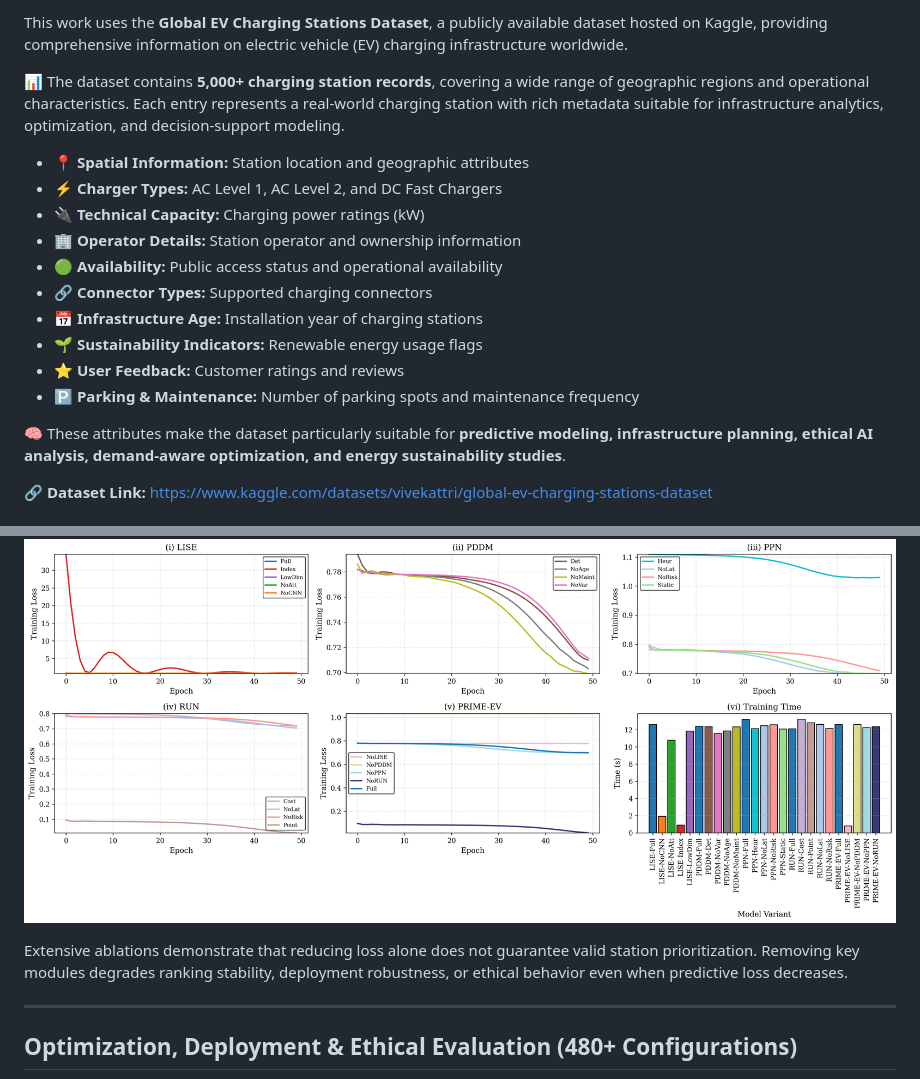
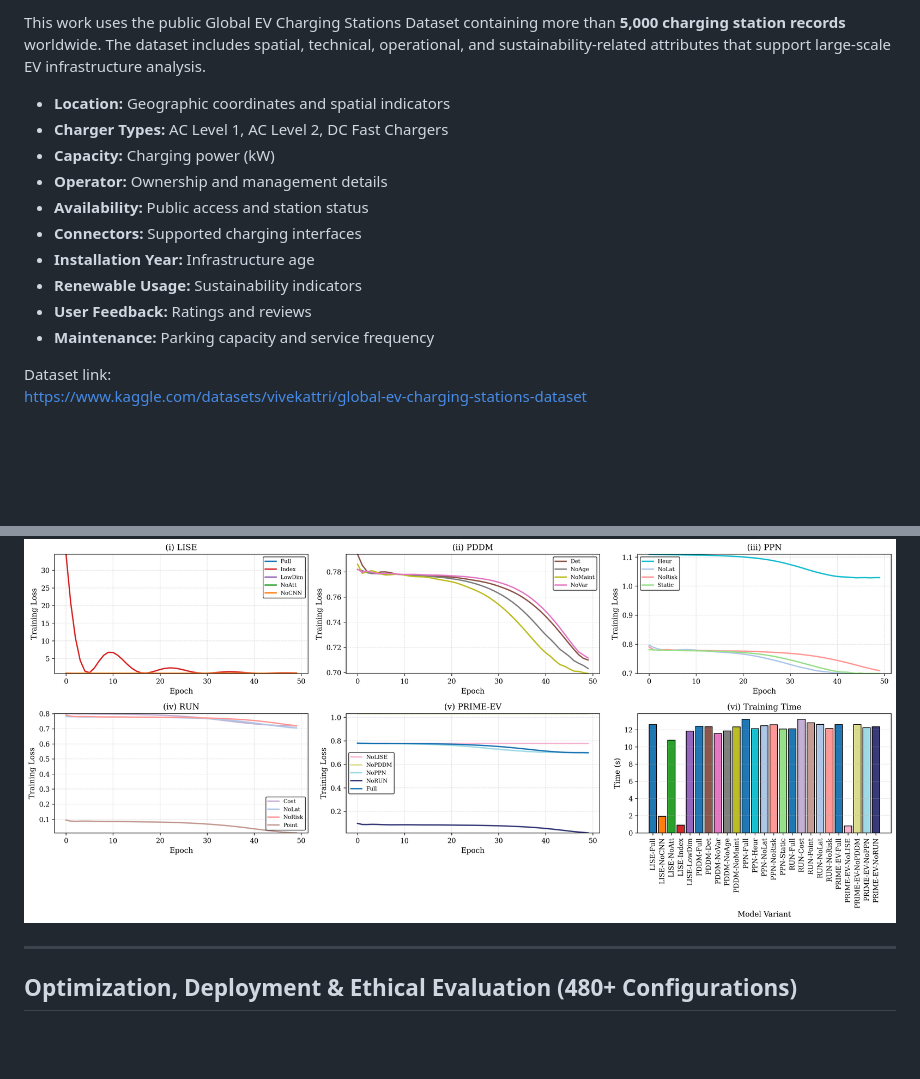
Before and after one commit to mishaurooj/PRIME-EV, a Markdown page: README.md, 2 parts joined by grey strips. Drawn GitHub-style; blank space fills up the shorter version.

```diff
--- a/README.md
+++ b/README.md
@@ -54,39 +46,22 @@ The framework consists of four tightly coupled modules:
 
-<p>
-This work uses the <b>Global EV Charging Stations Dataset</b>, a publicly available dataset hosted on Kaggle,
-providing comprehensive information on electric vehicle (EV) charging infrastructure worldwide.
-</p>
-
-<p>
-📊 The dataset contains <b>5,000+ charging station records</b>, covering a wide range of geographic regions
-and operational characteristics. Each entry represents a real-world charging station with rich metadata
-suitable for infrastructure analytics, optimization, and decision-support modeling.
-</p>
+This work uses the public Global EV Charging Stations Dataset containing more than <b>5,000 charging station records</b> worldwide.
+The dataset includes spatial, technical, operational, and sustainability-related attributes that support large-scale EV infrastructure analysis.
 
 <ul>
-  <li><b>📍 Spatial Information:</b> Station location and geographic attributes</li>
-  <li><b>⚡ Charger Types:</b> AC Level 1, AC Level 2, and DC Fast Chargers</li>
-  <li><b>🔌 Technical Capacity:</b> Charging power ratings (kW)</li>
-  <li><b>🏢 Operator Details:</b> Station operator and ownership information</li>
-  <li><b>🟢 Availability:</b> Public access status and operational availability</li>
-  <li><b>🔗 Connector Types:</b> Supported charging connectors</li>
-  <li><b>📅 Infrastructure Age:</b> Installation year of charging stations</li>
-  <li><b>🌱 Sustainability Indicators:</b> Renewable energy usage flags</li>
-  <li><b>⭐ User Feedback:</b> Customer ratings and reviews</li>
-  <li><b>🅿️ Parking & Maintenance:</b> Number of parking spots and maintenance frequency</li>
+<li><b>Location:</b> Geographic coordinates and spatial indicators</li>
+<li><b>Charger Types:</b> AC Level 1, AC Level 2, DC Fast Chargers</li>
+<li><b>Capacity:</b> Charging power (kW)</li>
+<li><b>Operator:</b> Ownership and management details</li>
+<li><b>Availability:</b> Public access and station status</li>
+<li><b>Connectors:</b> Supported charging interfaces</li>
+<li><b>Installation Year:</b> Infrastructure age</li>
+<li><b>Renewable Usage:</b> Sustainability indicators</li>
+<li><b>User Feedback:</b> Ratings and reviews</li>
+<li><b>Maintenance:</b> Parking capacity and service frequency</li>
 </ul>
 
-<p>
-🧠 These attributes make the dataset particularly suitable for <b>predictive modeling, infrastructure planning,
-ethical AI analysis, demand-aware optimization, and energy sustainability studies</b>.
-</p>
-
-<p style="margin-bottom:0;">
-🔗 <b>Dataset Link:</b>
-<a href="https://www.kaggle.com/datasets/vivekattri/global-ev-charging-stations-dataset" target="_blank">
+Dataset link:
 https://www.kaggle.com/datasets/vivekattri/global-ev-charging-stations-dataset
-</a>
-</p>
 
 </div>
 
@@ -229,8 +119,6 @@ Green indicates best values; red indicates worst values within each module.
 ## Ablation Analysis (25+ Models)
 
 ![Ablation Analysis](Results/Figures/fig_ablation_prime_ev.png)
-
-Extensive ablations demonstrate that reducing loss alone does not guarantee valid station prioritization. Removing key modules degrades ranking stability, deployment robustness, or ethical behavior even when predictive loss decreases.
 
 ---
 
```
Also changed, not shown: other parts of README.md (+32 -156 lines).
